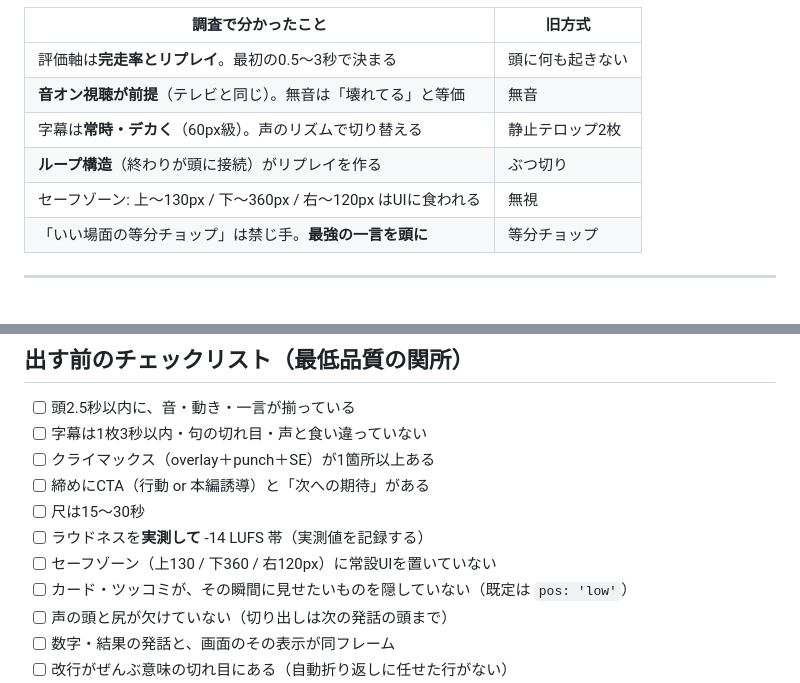
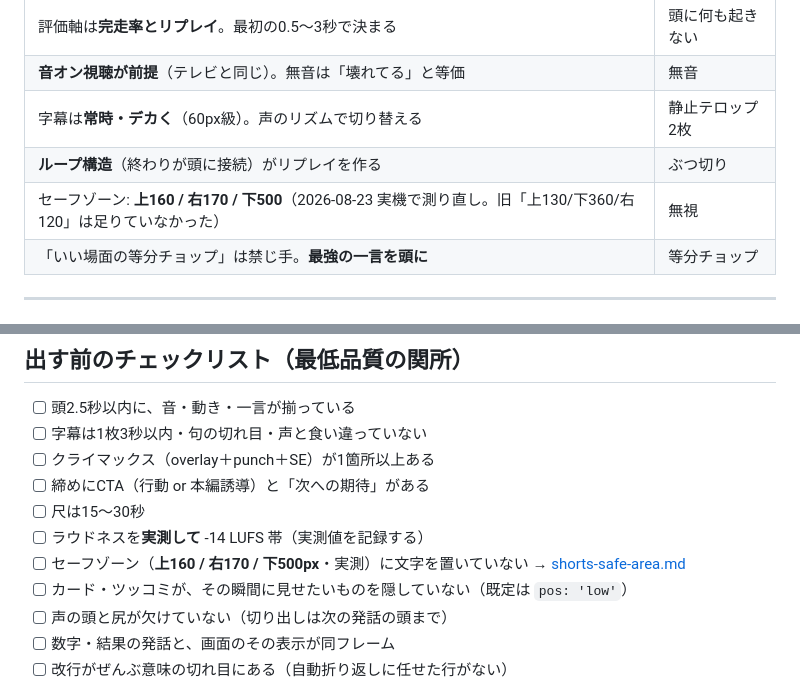
Before and after one commit to coenoma/asobuild, a Markdown page: docs/video/shorts.md, 2 parts joined by grey strips. GitHub-like rendering.

```diff
--- a/docs/video/shorts.md
+++ b/docs/video/shorts.md
@@ -24,7 +24,7 @@
 | **音オン視聴が前提**（テレビと同じ）。無音は「壊れてる」と等価 | 無音 |
 | 字幕は**常時・デカく**（60px級）。声のリズムで切り替える | 静止テロップ2枚 |
 | **ループ構造**（終わりが頭に接続）がリプレイを作る | ぶつ切り |
-| セーフゾーン: 上〜130px / 下〜360px / 右〜120px はUIに食われる | 無視 |
+| セーフゾーン: **上160 / 右170 / 下500**（2026-08-23 実機で測り直し。旧「上130/下360/右120」は足りていなかった） | 無視 |
 | 「いい場面の等分チョップ」は禁じ手。**最強の一言を頭に** | 等分チョップ |
 
 ---
@@ -239,7 +239,7 @@ prep が ⚠️ を出したら、それは「語の途中で切っている／
 - [ ] 締めにCTA（行動 or 本編誘導）と「次への期待」がある
 - [ ] 尺は15〜30秒
 - [ ] ラウドネスを**実測して** -14 LUFS 帯（実測値を記録する）
-- [ ] セーフゾーン（上130 / 下360 / 右120px）に常設UIを置いていない
+- [ ] セーフゾーン（**上160 / 右170 / 下500px**・実測）に文字を置いていない → [shorts-safe-area.md](./shorts-safe-area.md)
 - [ ] カード・ツッコミが、その瞬間に見せたいものを隠していない（既定は `pos: 'low'`）
 - [ ] 声の頭と尻が欠けていない（切り出しは次の発話の頭まで）
 - [ ] 数字・結果の発話と、画面のその表示が同フレーム
```
Also changed, not shown: docs/video/shorts-safe-area.md (added, +88 -0 lines).
